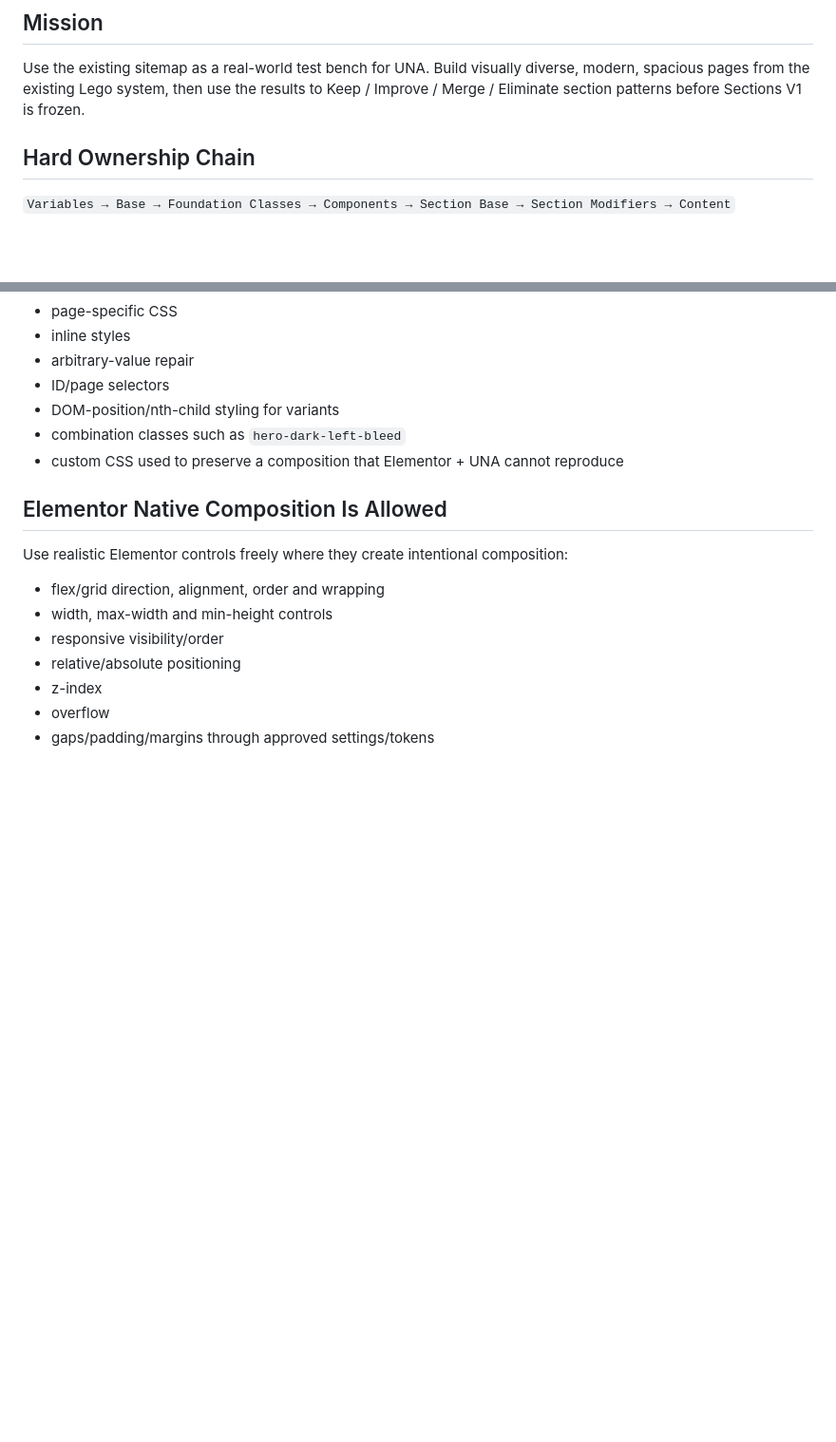
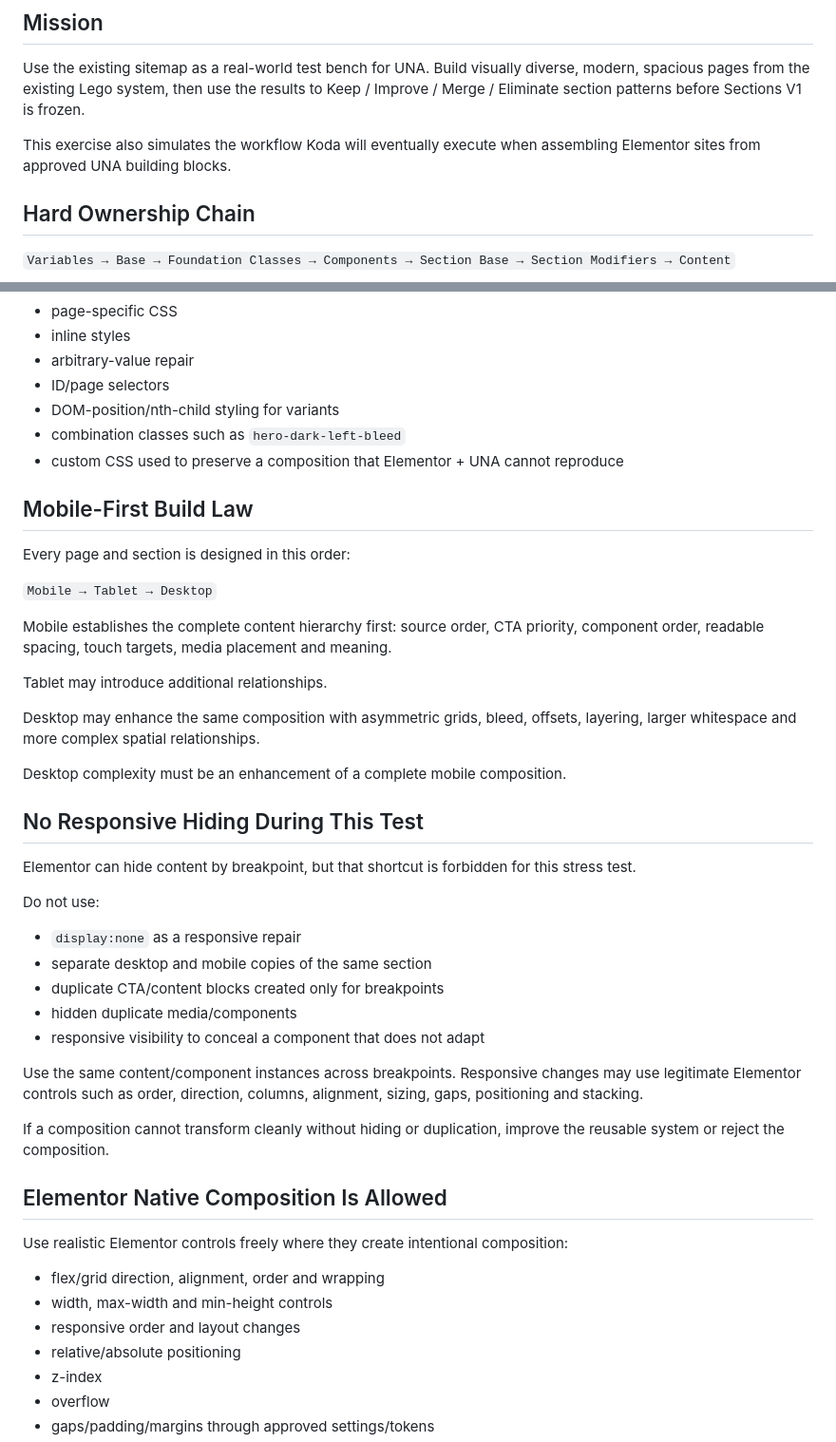
Before and after one commit to jsnmdev/una-elementor, a Markdown page: .project/full-site-section-stress-test-contract.md, 2 parts joined by grey strips. Shown at 95% size. GitHub-like rendering; blank space fills up the shorter version.

Commit message:
Lock mobile-first no-hide stress-test rules

```diff
--- a/.project/full-site-section-stress-test-contract.md
+++ b/.project/full-site-section-stress-test-contract.md
@@ -2,6 +2,8 @@
 
 ## Mission
 Use the existing sitemap as a real-world test bench for UNA. Build visually diverse, modern, spacious pages from the existing Lego system, then use the results to Keep / Improve / Merge / Eliminate section patterns before Sections V1 is frozen.
+
+This exercise also simulates the workflow Koda will eventually execute when assembling Elementor sites from approved UNA building blocks.
 
 ## Hard Ownership Chain
 `Variables → Base → Foundation Classes → Components → Section Base → Section Modifiers → Content`
@@ -26,11 +28,38 @@ Forbidden:
 - combination classes such as `hero-dark-left-bleed`
 - custom CSS used to preserve a composition that Elementor + UNA cannot reproduce
 
+## Mobile-First Build Law
+Every page and section is designed in this order:
+
+`Mobile → Tablet → Desktop`
+
+Mobile establishes the complete content hierarchy first: source order, CTA priority, component order, readable spacing, touch targets, media placement and meaning.
+
+Tablet may introduce additional relationships.
+
+Desktop may enhance the same composition with asymmetric grids, bleed, offsets, layering, larger whitespace and more complex spatial relationships.
+
+Desktop complexity must be an enhancement of a complete mobile composition.
+
+## No Responsive Hiding During This Test
+Elementor can hide content by breakpoint, but that shortcut is forbidden for this stress test.
+
+Do not use:
+- `display:none` as a responsive repair
+- separate desktop and mobile copies of the same section
+- duplicate CTA/content blocks created only for breakpoints
+- hidden duplicate media/components
+- responsive visibility to conceal a component that does not adapt
+
+Use the same content/component instances across breakpoints. Responsive changes may use legitimate Elementor controls such as order, direction, columns, alignment, sizing, gaps, positioning and stacking.
+
+If a composition cannot transform cleanly without hiding or duplication, improve the reusable system or reject the composition.
+
 ## Elementor Native Composition Is Allowed
 Use realistic Elementor controls freely where they create intentional composition:
 - flex/grid direction, alignment, order and wrapping
 - width, max-width and min-height controls
-- responsive visibility/order
+- responsive order and layout changes
 - relative/absolute positioning
 - z-index
 - overflow
```
Also changed, not shown: other parts of .project/full-site-section-stress-test-contract.md (+11 -6 lines).
